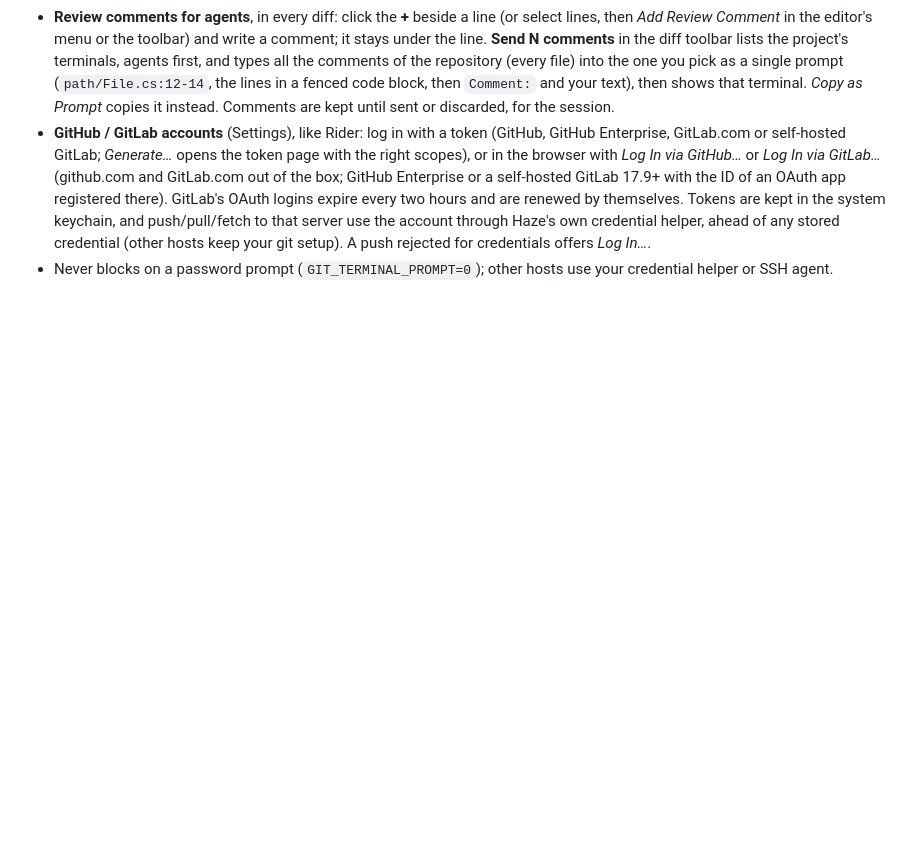
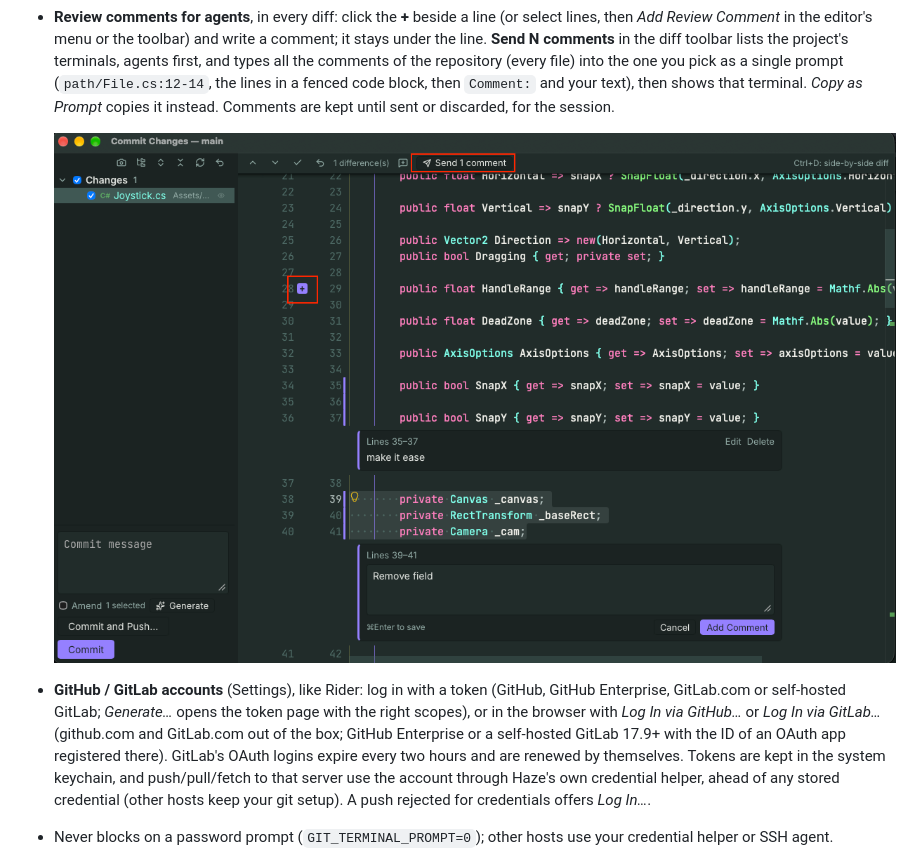
Before and after one commit to aprius/Haze, a Markdown page: docs/FEATURES.md, the part around the change. Rendered like a GitHub page; pictures changed too: docs/review-comments.png (added); blank space fills up the shorter version.

```diff
--- a/docs/FEATURES.md
+++ b/docs/FEATURES.md
@@ -114,6 +114,9 @@ A Rider/Rebased-style Git client built on top of the system `git` CLI.
 - **Reviewed marks** per file, cleared automatically when the file changes again.
 - **Hunk review** in every diff (side-by-side and the Commit window's): **Accept** a change (✓ in the toolbar or beside the block) and it fades, `F7` steps over it and the toolbar moves on to the next one; **Reject** puts the old lines back in the file. Once every change of a file against the working copy is accepted, the file is marked reviewed. Accepted marks follow the change's content, so a block the agent edits again shows up again.
 - **Review comments for agents**, in every diff: click the **+** beside a line (or select lines, then *Add Review Comment* in the editor's menu or the toolbar) and write a comment; it stays under the line. **Send N comments** in the diff toolbar lists the project's terminals, agents first, and types all the comments of the repository (every file) into the one you pick as a single prompt (`path/File.cs:12-14`, the lines in a fenced code block, then `Comment:` and your text), then shows that terminal. *Copy as Prompt* copies it instead. Comments are kept until sent or discarded, for the session.
+
+  ![Review comments for agents](review-comments.png)
+
 - **GitHub / GitLab accounts** (Settings), like Rider: log in with a token (GitHub, GitHub Enterprise, GitLab.com or self-hosted GitLab; *Generate…* opens the token page with the right scopes), or in the browser with *Log In via GitHub…* or *Log In via GitLab…* (github.com and GitLab.com out of the box; GitHub Enterprise or a self-hosted GitLab 17.9+ with the ID of an OAuth app registered there). GitLab's OAuth logins expire every two hours and are renewed by themselves. Tokens are kept in the system keychain, and push/pull/fetch to that server use the account through Haze's own credential helper, ahead of any stored credential (other hosts keep your git setup). A push rejected for credentials offers *Log In…*.
 - Never blocks on a password prompt (`GIT_TERMINAL_PROMPT=0`); other hosts use your credential helper or SSH agent.
 
```
Also changed, not shown: README.md (+12 -0 lines).
